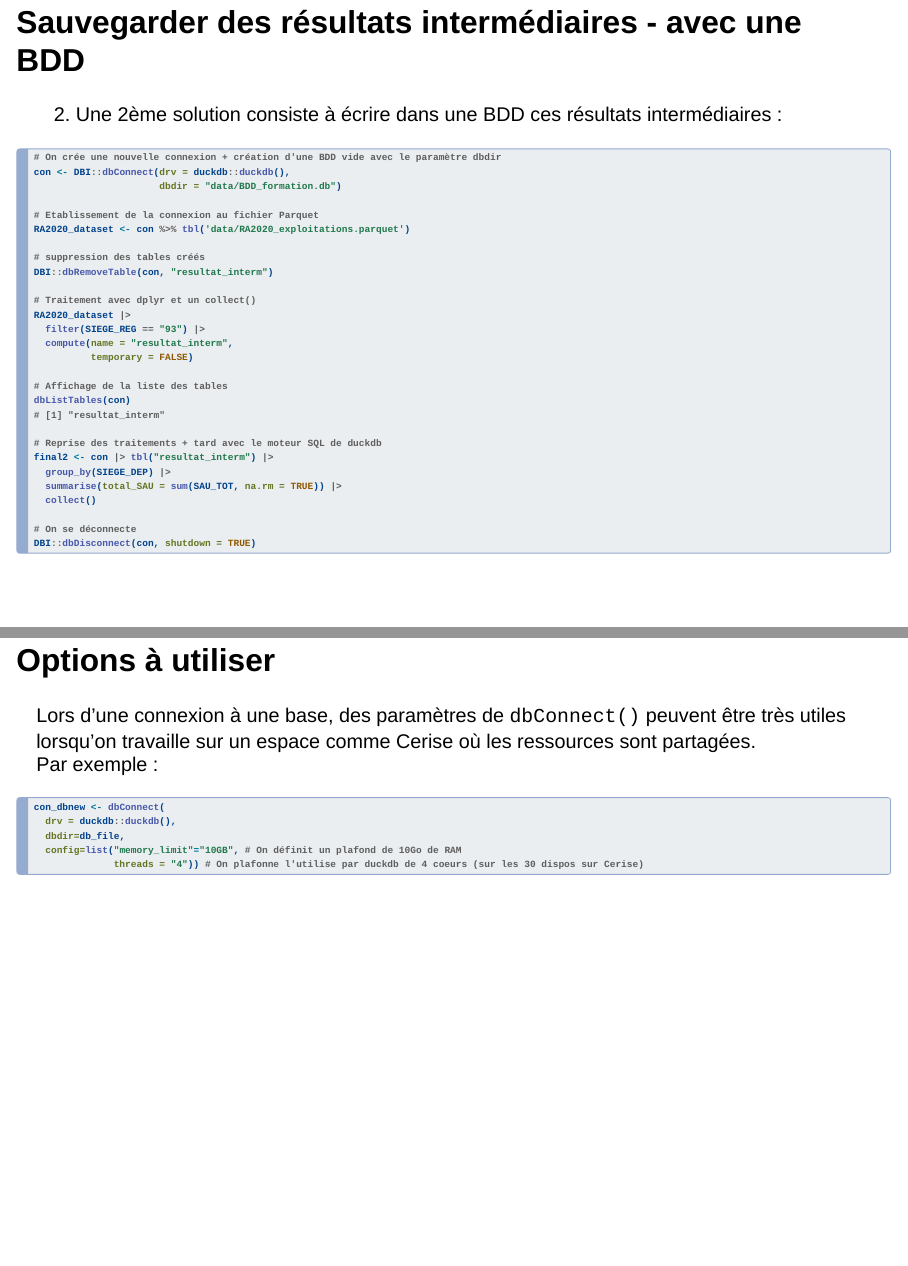
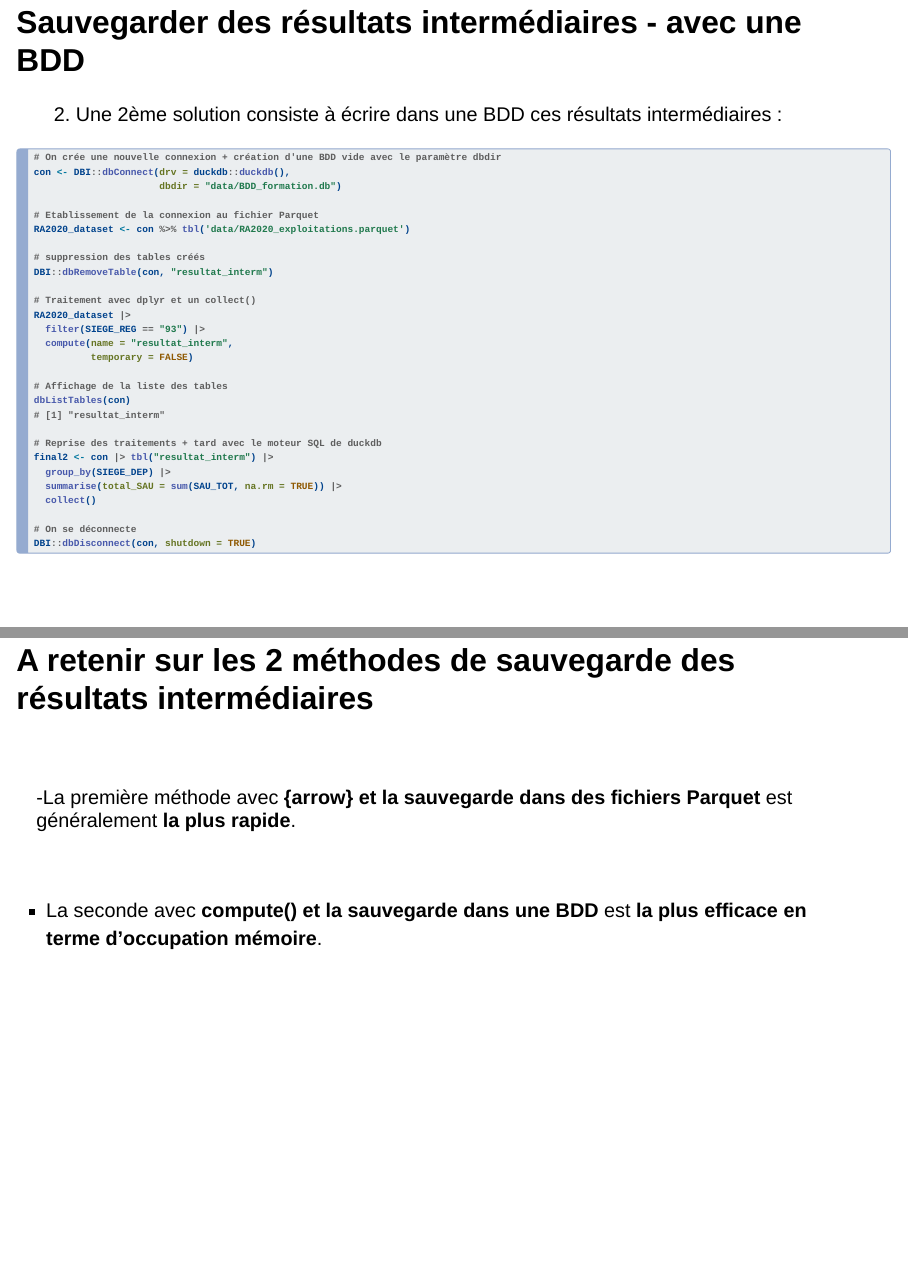
Before and after one commit to SSM-Agriculture/formation-R-perf-06-parquet, a Quarto document (04_parquetduckdb.qmd): pages 20 and 21 of 23 before the commit and pages 20 and 21 of 24 after it, joined at a grey line. Rendered offline with R 4.5, knitr and Pandoc in place of Quarto, with nearby package versions; drawn as Slidy slides in place of the format the file asks for.

Commit message:
feat: ajout slide sur la comparaison entre les 2 méthodes {arrow} et {duckdb}

````diff
--- a/04_parquetduckdb.qmd
+++ b/04_parquetduckdb.qmd
@@ -358,6 +358,16 @@ final2 <- con |> tbl("resultat_interm") |>
 DBI::dbDisconnect(con, shutdown = TRUE)
 ```
 
+## A retenir sur les 2 méthodes de sauvegarde des résultats intermédiaires
+
+<br>
+
+-La première méthode avec **{arrow} et la sauvegarde dans des fichiers Parquet** est généralement **la plus rapide**.
+
+<br>
+
+- La seconde avec **compute() et la sauvegarde dans une BDD** est **la plus efficace en terme d’occupation mémoire**.
+
 ## Options à utiliser
 
 Lors d'une connexion à une base, des paramètres de `dbConnect()` peuvent être très utiles lorsqu'on travaille sur un espace comme Cerise où les ressources sont partagées.
````
